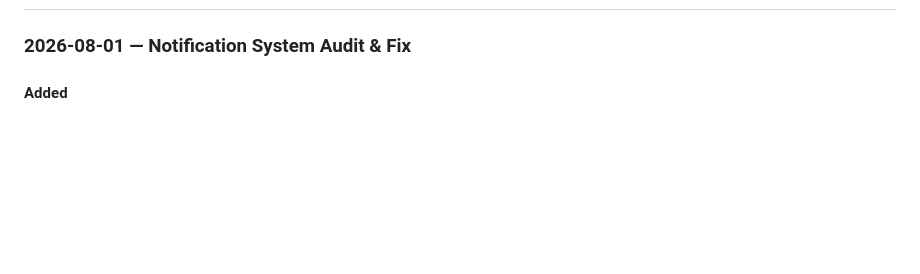
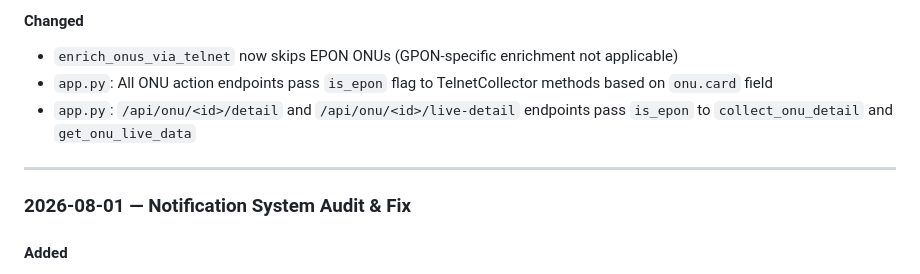
Before and after one commit to s4lfanet/nms-ztec320, a Markdown page: CHANGELOG.md, the part around one of its changes. Drawn GitHub-style; blank space fills up the shorter version.

```diff
--- a/CHANGELOG.md
+++ b/CHANGELOG.md
@@ -6,3 +55,9 @@ All notable changes to this project will be documented in this file.
+#### Changed
+- `enrich_onus_via_telnet` now skips EPON ONUs (GPON-specific enrichment not applicable)
+- `app.py`: All ONU action endpoints pass `is_epon` flag to TelnetCollector methods based on `onu.card` field
+- `app.py`: `/api/onu/<id>/detail` and `/api/onu/<id>/live-detail` endpoints pass `is_epon` to `collect_onu_detail` and `get_onu_live_data`
+
+---
 
 ### 2026-08-01 — Notification System Audit & Fix
 
```
Also changed, not shown: other parts of CHANGELOG.md (+49 -0 lines), README.md (+11 -8 lines).
